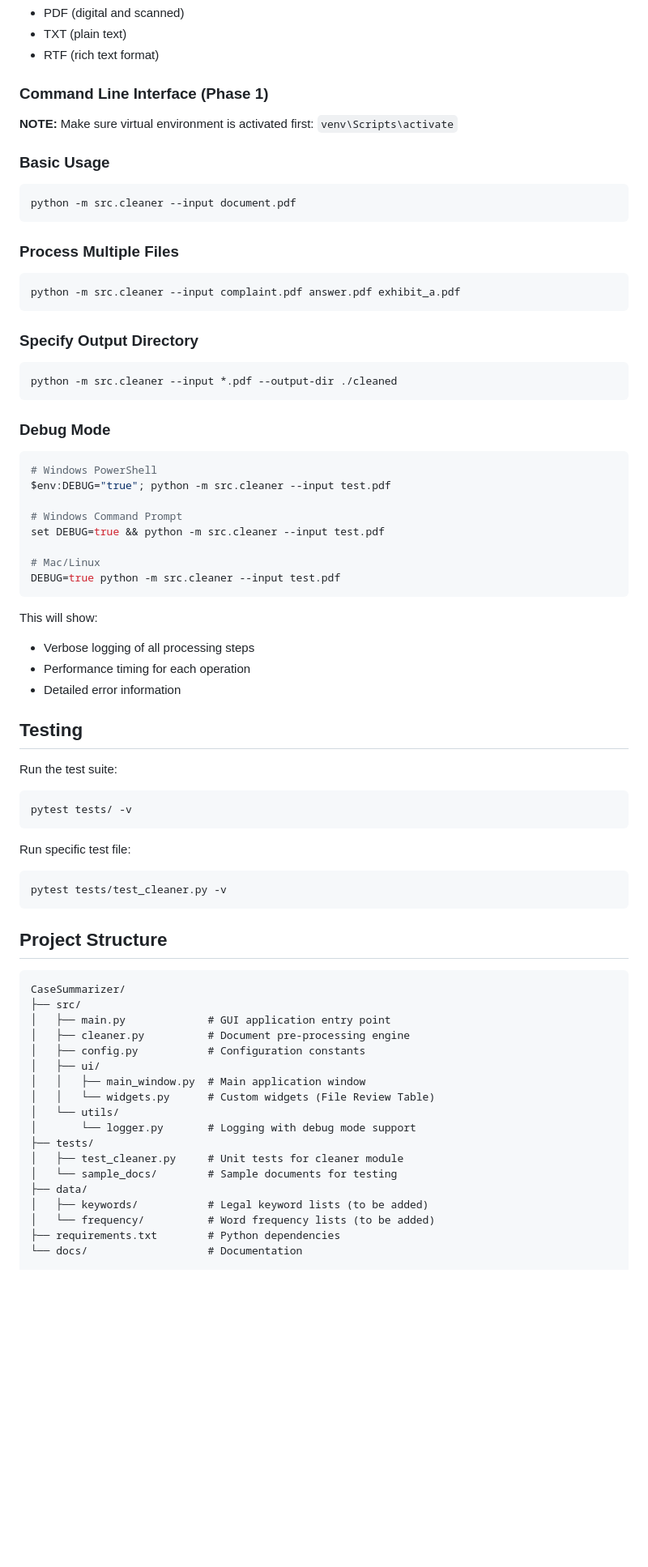
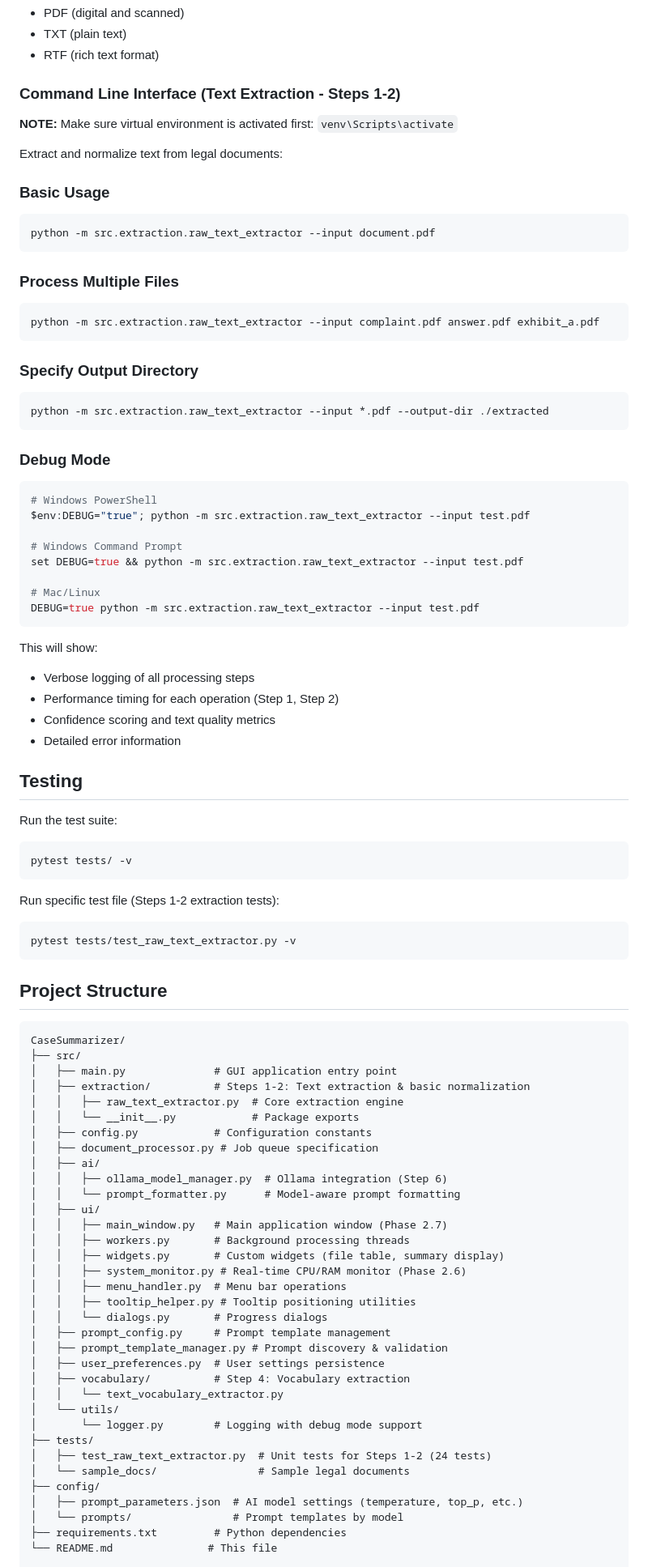
Before and after one commit to nono638/CaseSummarizer, a Markdown page: README.md, the part around the change printed below. Shown: that part at 81% size. Rendered like a GitHub page; blank space fills up the shorter version.

````diff
--- a/README.md
+++ b/README.md
@@ -156,40 +174,43 @@ python -m src.main
 - TXT (plain text)
 - RTF (rich text format)
 
-### Command Line Interface (Phase 1)
+### Command Line Interface (Text Extraction - Steps 1-2)
 
 **NOTE:** Make sure virtual environment is activated first: `venv\Scripts\activate`
 
+Extract and normalize text from legal documents:
+
 ### Basic Usage
 ```bash
-python -m src.cleaner --input document.pdf
+python -m src.extraction.raw_text_extractor --input document.pdf
 ```
 
 ### Process Multiple Files
 ```bash
-python -m src.cleaner --input complaint.pdf answer.pdf exhibit_a.pdf
+python -m src.extraction.raw_text_extractor --input complaint.pdf answer.pdf exhibit_a.pdf
 ```
 
 ### Specify Output Directory
 ```bash
-python -m src.cleaner --input *.pdf --output-dir ./cleaned
+python -m src.extraction.raw_text_extractor --input *.pdf --output-dir ./extracted
 ```
 
 ### Debug Mode
 ```bash
 # Windows PowerShell
-$env:DEBUG="true"; python -m src.cleaner --input test.pdf
+$env:DEBUG="true"; python -m src.extraction.raw_text_extractor --input test.pdf
 
 # Windows Command Prompt
-set DEBUG=true && python -m src.cleaner --input test.pdf
+set DEBUG=true && python -m src.extraction.raw_text_extractor --input test.pdf
 
 # Mac/Linux
-DEBUG=true python -m src.cleaner --input test.pdf
+DEBUG=true python -m src.extraction.raw_text_extractor --input test.pdf
 ```
 
 This will show:
 - Verbose logging of all processing steps
-- Performance timing for each operation
+- Performance timing for each operation (Step 1, Step 2)
+- Confidence scoring and text quality metrics
 - Detailed error information
 
 ## Testing
@@ -199,9 +220,9 @@ Run the test suite:
 pytest tests/ -v
 ```
 
-Run specific test file:
+Run specific test file (Steps 1-2 extraction tests):
 ```bash
-pytest tests/test_cleaner.py -v
+pytest tests/test_raw_text_extractor.py -v
 ```
 
 ## Project Structure
@@ -209,21 +230,37 @@ pytest tests/test_cleaner.py -v
 ```
 CaseSummarizer/
 ├── src/
-│   ├── main.py             # GUI application entry point
-│   ├── cleaner.py          # Document pre-processing engine
-│   ├── config.py           # Configuration constants
+│   ├── main.py              # GUI application entry point
+│   ├── extraction/          # Steps 1-2: Text extraction & basic normalization
+│   │   ├── raw_text_extractor.py  # Core extraction engine
+│   │   └── __init__.py            # Package exports
+│   ├── config.py            # Configuration constants
+│   ├── document_processor.py # Job queue specification
+│   ├── ai/
+│   │   ├── ollama_model_manager.py  # Ollama integration (Step 6)
+│   │   └── prompt_formatter.py      # Model-aware prompt formatting
 │   ├── ui/
-│   │   ├── main_window.py  # Main application window
-│   │   └── widgets.py      # Custom widgets (File Review Table)
+│   │   ├── main_window.py   # Main application window (Phase 2.7)
+│   │   ├── workers.py       # Background processing threads
+│   │   ├── widgets.py       # Custom widgets (file table, summary display)
+│   │   ├── system_monitor.py # Real-time CPU/RAM monitor (Phase 2.6)
+│   │   ├── menu_handler.py  # Menu bar operations
+│   │   ├── tooltip_helper.py # Tooltip positioning utilities
+│   │   └── dialogs.py       # Progress dialogs
+│   ├── prompt_config.py     # Prompt template management
+│   ├── prompt_template_manager.py # Prompt discovery & validation
+│   ├── user_preferences.py  # User settings persistence
+│   ├── vocabulary/          # Step 4: Vocabulary extraction
+│   │   └── text_vocabulary_extractor.py
 │   └── utils/
-│       └── logger.py       # Logging with debug mode support
+│       └── logger.py        # Logging with debug mode support
 ├── tests/
-│   ├── test_cleaner.py     # Unit tests for cleaner module
-│   └── sample_docs/        # Sample documents for testing
-├── data/
-│   ├── keywords/           # Legal keyword lists (to be added)
-│   └── frequency/          # Word frequency lists (to be added)
-├── requirements.txt        # Python dependencies
-└── docs/                   # Documentation
+│   ├── test_raw_text_extractor.py  # Unit tests for Steps 1-2 (24 tests)
+│   └── sample_docs/                # Sample legal documents
+├── config/
+│   ├── prompt_parameters.json  # AI model settings (temperature, top_p, etc.)
+│   └── prompts/                # Prompt templates by model
+├── requirements.txt         # Python dependencies
+└── README.md               # This file
 
 Documentation Files:
````
Also changed, not shown: other parts of README.md (+91 -31 lines).
